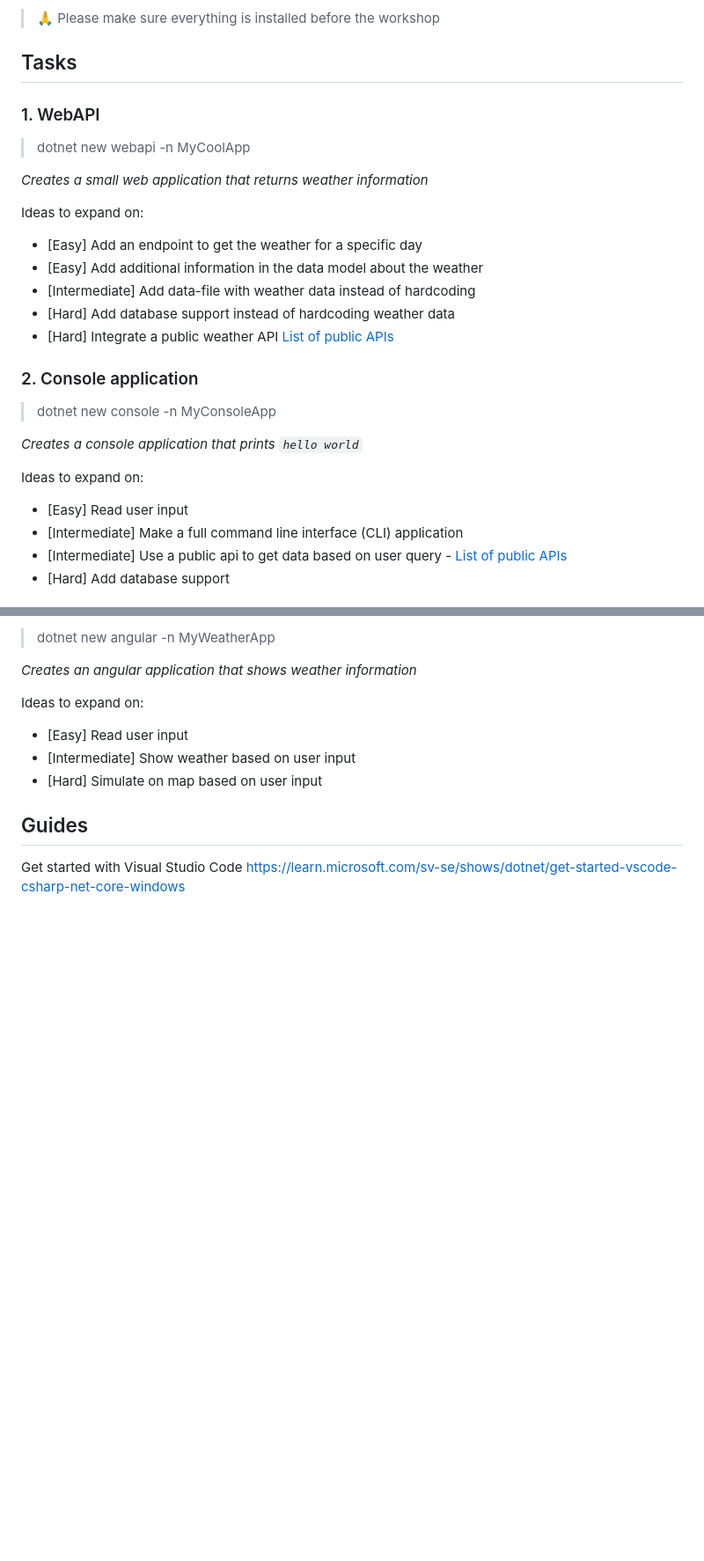
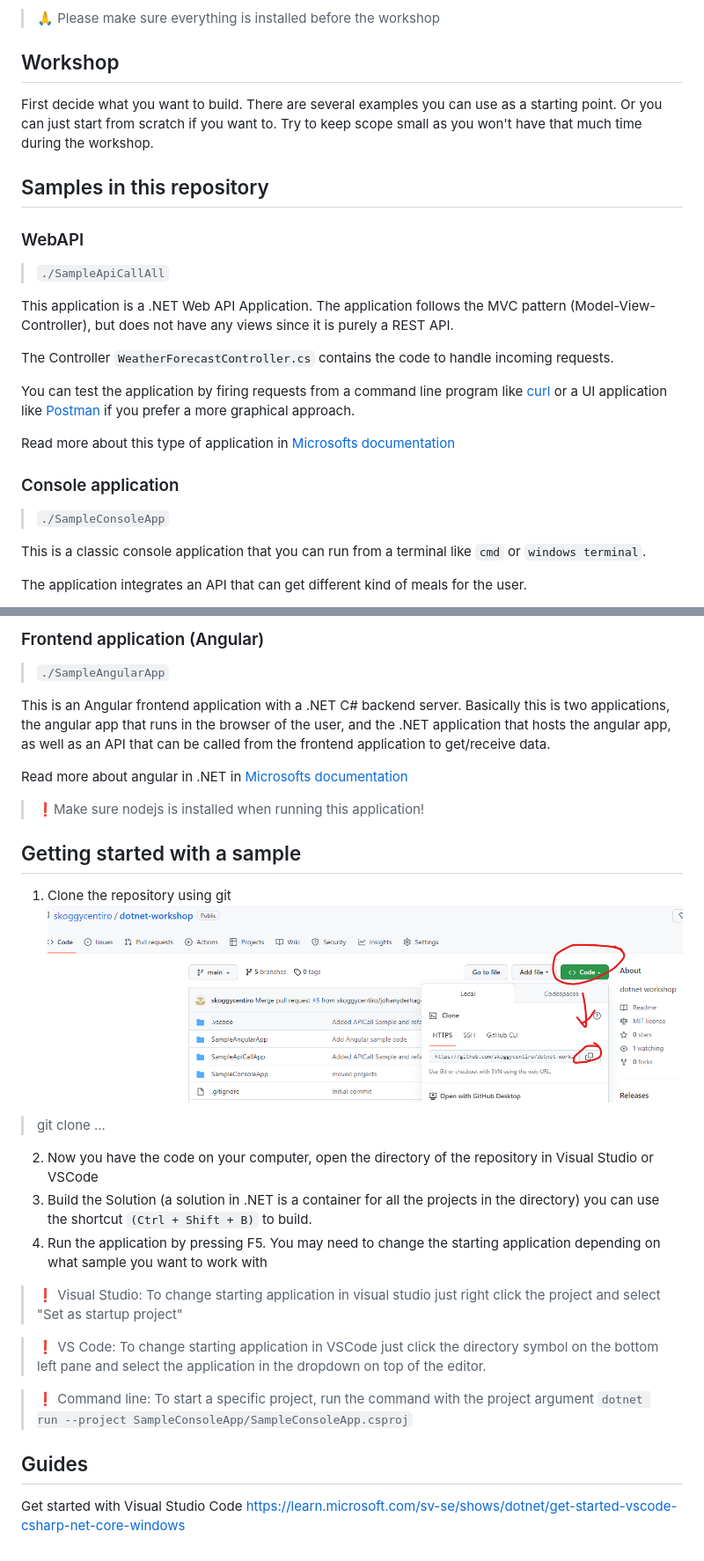
Before and after one commit to skoggycentiro/dotnet-workshop, a Markdown page: README.md, 2 parts joined by grey strips. Shown: that part at 88% size. Rendered like a GitHub page; pictures changed too: Images/clone_repo.png (added); blank space fills up the shorter version.

```diff
--- a/README.md
+++ b/README.md
@@ -21,34 +21,30 @@
 
 > 🙏 Please make sure everything is installed before the workshop
 
+## Workshop
 
+First decide what you want to build. There are several examples you can use as a starting point. Or you can just start from scratch if you want to.
+Try to keep scope small as you won't have that much time during the workshop.
 
-## Tasks
+## Samples in this repository
 
-### 1. WebAPI
+### WebAPI
 
-> dotnet new webapi -n MyCoolApp
+> `./SampleApiCallAll`
 
-*Creates a small web application that returns weather information*
+This application is a .NET Web API Application. The application follows the MVC pattern (Model-View-Controller), but does not have any views since it is purely a REST API.
 
-Ideas to expand on:
+The Controller `WeatherForecastController.cs` contains the code to handle incoming requests.
 
-* [Easy] Add an endpoint to get the weather for a specific day
-* [Easy] Add additional information in the data model about the weather
-* [Intermediate] Add data-file with weather data instead of hardcoding
-* [Hard] Add database support instead of hardcoding weather data
-* [Hard] Integrate a public weather API [List of public APIs](https://github.com/public-api-lists/public-api-lists)
+You can test the application by firing requests from a command line program like [curl](https://curl.se/) or a UI application like [Postman](https://www.postman.com/) if you prefer a more graphical approach.
 
-### 2. Console application
+Read more about this type of application in [Microsofts documentation](https://dotnet.microsoft.com/en-us/apps/aspnet/apis)
 
-> dotnet new console -n MyConsoleApp
+### Console application
 
-*Creates a console application that prints `hello world`*
+> `./SampleConsoleApp`
 
-Ideas to expand on:
+This is a classic console application that you can run from a terminal like `cmd` or `windows terminal`.
 
-* [Easy] Read user input
-* [Intermediate] Make a full command line interface (CLI) application
-* [Intermediate] Use a public api to get data based on user query - [List of public APIs](https://github.com/public-api-lists/public-api-lists)
-* [Hard] Add database support
+The application integrates an API that can get different kind of meals for the user.
 
@@ -56,14 +52,28 @@ Ideas to expand on:
 
-> dotnet new angular -n MyWeatherApp
+### Frontend application (Angular)
 
-*Creates an angular application that shows weather information*
+> `./SampleAngularApp`
 
-Ideas to expand on:
+This is an Angular frontend application with a .NET C# backend server. Basically this is two applications, the angular app that runs in the browser of the user, and the .NET application that hosts the angular app, as well as an API that can be called from the frontend application to get/receive data.
 
-* [Easy] Read user input
-* [Intermediate] Show weather based on user input
-* [Hard] Simulate on map based on user input
+Read more about angular in .NET in [Microsofts documentation](https://learn.microsoft.com/en-us/aspnet/core/client-side/spa/angular?view=aspnetcore-7.0&tabs=visual-studio)
 
+> ❗Make sure nodejs is installed when running this application!
+
+## Getting started with a sample
+
+1. Clone the repository using git
+![clone repo](Images/clone_repo.png)
+> git clone ...
+2. Now you have the code on your computer, open the directory of the repository in Visual Studio or VSCode
+3. Build the Solution (a solution in .NET is a container for all the projects in the directory) you can use the shortcut `(Ctrl + Shift + B)` to build.
+4. Run the application by pressing F5. You may need to change the starting application depending on what sample you want to work with
+
+> ❗ Visual Studio: To change starting application in visual studio just right click the project and select "Set as startup project"
+
+> ❗ VS Code: To change starting application in VSCode just click the directory symbol on the bottom left pane and select the application in the dropdown on top of the editor.
+
+> ❗ Command line: To start a specific project, run the command with the project argument `dotnet run --project SampleConsoleApp/SampleConsoleApp.csproj`
 
 ## Guides
 
```
Also changed, not shown: other parts of README.md (+1 -1 lines), 1 other file.
